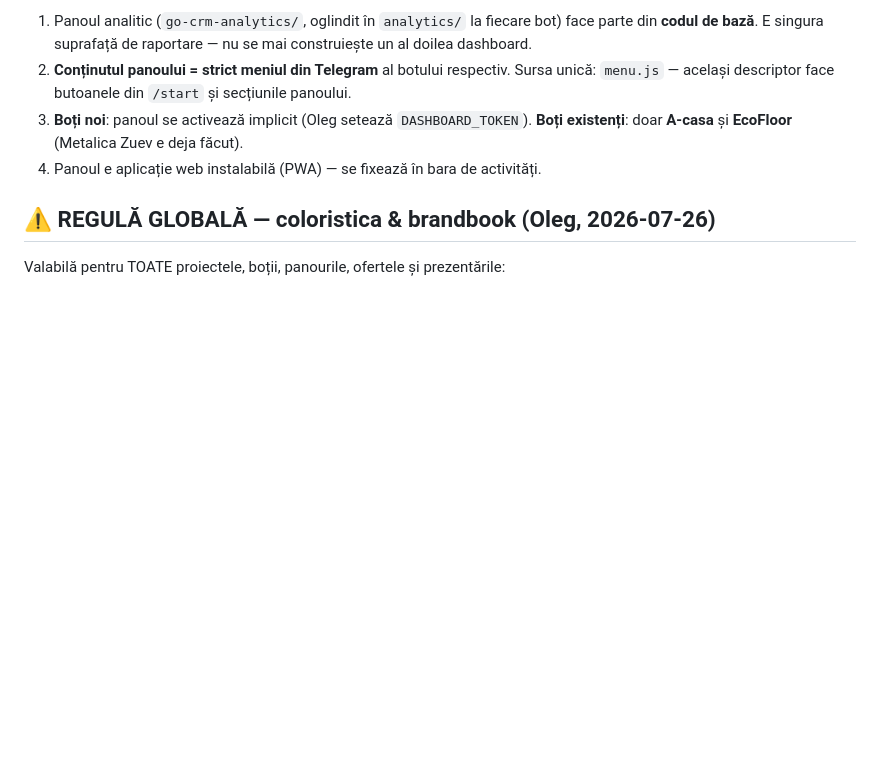
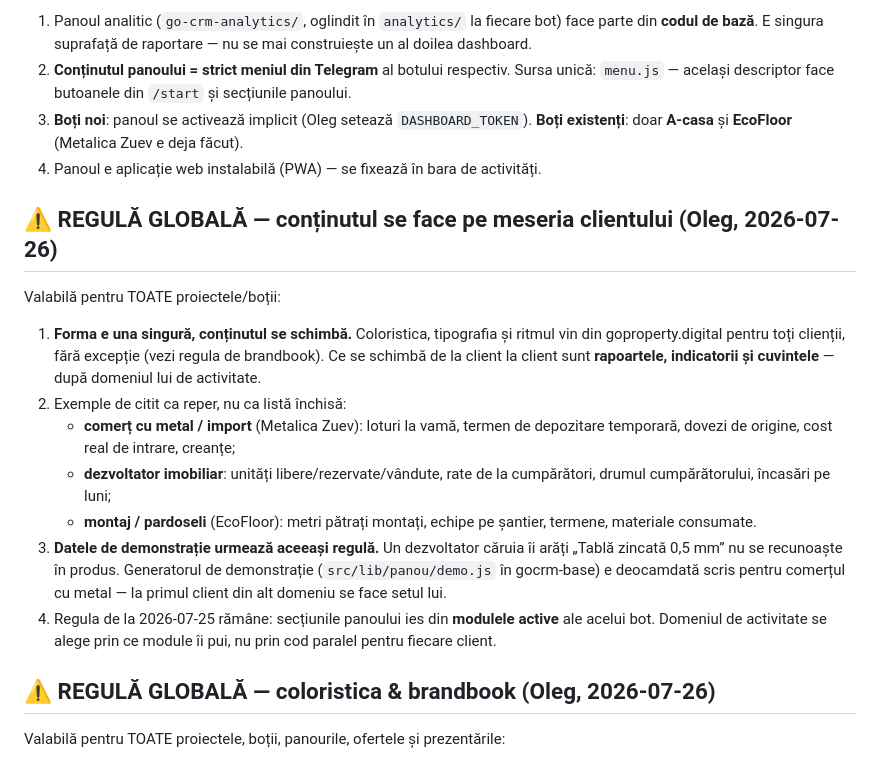
Before and after one commit to oghiletki-create/site-megaparc, a Markdown page: CLAUDE.md, the part around the change. Drawn GitHub-style; blank space fills up the shorter version.

Commit message:
Regulă globală: conținutul se face pe meseria clientului
Forma rămâne una singură — paleta goproperty.digital, pentru toți clienții. Ce se
schimbă de la unul la altul sunt rapoartele, indicatorii și cuvintele, după
domeniul lui de activitate: un comerciant de metal are loturi la vamă și dovezi de
origine, un dezvoltator are unități vândute și rate de la cumpărători, o firmă de
montaj are metri pătrați și echipe pe șantier.

Datele de demonstrație intră sub aceeași regulă. Generatorul de acum e scris
pentru comerțul cu metal; un dezvoltator căruia îi arăți «Tablă zincată 0,5 mm»
nu se recunoaște în produs.

Alegerea se face prin modulele active ale botului, nu prin cod paralel pentru
fiecare client.

```diff
--- a/CLAUDE.md
+++ b/CLAUDE.md
@@ -25,6 +25,29 @@ Valabilă pentru TOATE proiectele/boții:
 3. **Boți noi**: panoul se activează implicit (Oleg setează `DASHBOARD_TOKEN`).
    **Boți existenți**: doar **A-casa** și **EcoFloor** (Metalica Zuev e deja făcut).
 4. Panoul e aplicație web instalabilă (PWA) — se fixează în bara de activități.
+
+## ⚠️ REGULĂ GLOBALĂ — conținutul se face pe meseria clientului (Oleg, 2026-07-26)
+
+Valabilă pentru TOATE proiectele/boții:
+
+1. **Forma e una singură, conținutul se schimbă.** Coloristica, tipografia și
+   ritmul vin din goproperty.digital pentru toți clienții, fără excepție (vezi
+   regula de brandbook). Ce se schimbă de la client la client sunt **rapoartele,
+   indicatorii și cuvintele** — după domeniul lui de activitate.
+2. Exemple de citit ca reper, nu ca listă închisă:
+   - **comerț cu metal / import** (Metalica Zuev): loturi la vamă, termen de
+     depozitare temporară, dovezi de origine, cost real de intrare, creanțe;
+   - **dezvoltator imobiliar**: unități libere/rezervate/vândute, rate de la
+     cumpărători, drumul cumpărătorului, încasări pe luni;
+   - **montaj / pardoseli** (EcoFloor): metri pătrați montați, echipe pe șantier,
+     termene, materiale consumate.
+3. **Datele de demonstrație urmează aceeași regulă.** Un dezvoltator căruia îi
+   arăți „Tablă zincată 0,5 mm” nu se recunoaște în produs. Generatorul de
+   demonstrație (`src/lib/panou/demo.js` în gocrm-base) e deocamdată scris pentru
+   comerțul cu metal — la primul client din alt domeniu se face setul lui.
+4. Regula de la 2026-07-25 rămâne: secțiunile panoului ies din **modulele active**
+   ale acelui bot. Domeniul de activitate se alege prin ce module îi pui, nu prin
+   cod paralel pentru fiecare client.
 
 ## ⚠️ REGULĂ GLOBALĂ — coloristica & brandbook (Oleg, 2026-07-26)
 
```
